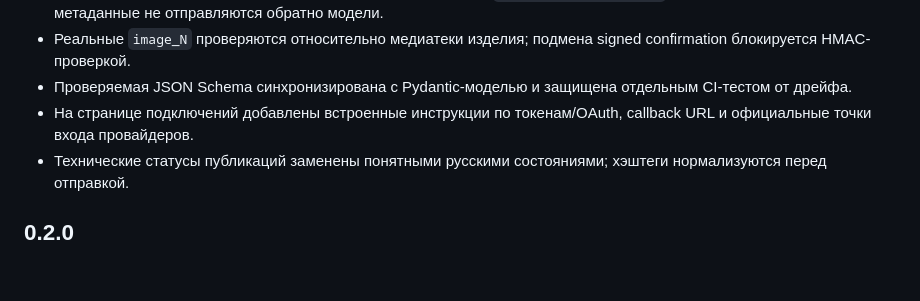
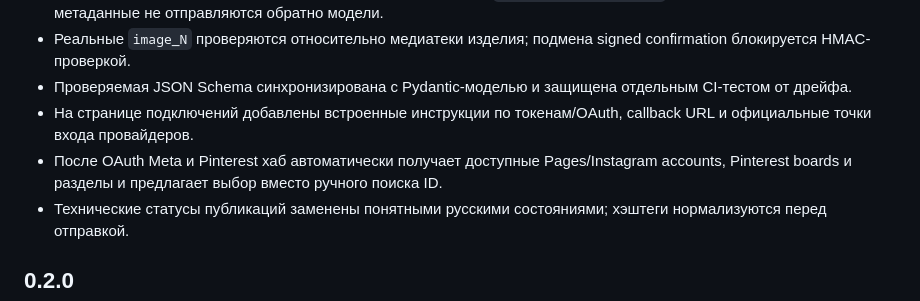
Before and after one commit to f2re/bamboo-content-hub, a Markdown page: CHANGELOG.md, the part around the change. Rendered like a GitHub page; blank space fills up the shorter version.

Commit message:
docs: record automatic integration resource discovery

```diff
--- a/CHANGELOG.md
+++ b/CHANGELOG.md
@@ -12,6 +12,7 @@
 - Реальные `image_N` проверяются относительно медиатеки изделия; подмена signed confirmation блокируется HMAC-проверкой.
 - Проверяемая JSON Schema синхронизирована с Pydantic-моделью и защищена отдельным CI-тестом от дрейфа.
 - На странице подключений добавлены встроенные инструкции по токенам/OAuth, callback URL и официальные точки входа провайдеров.
+- После OAuth Meta и Pinterest хаб автоматически получает доступные Pages/Instagram accounts, Pinterest boards и разделы и предлагает выбор вместо ручного поиска ID.
 - Технические статусы публикаций заменены понятными русскими состояниями; хэштеги нормализуются перед отправкой.
 
 ## 0.2.0
```
